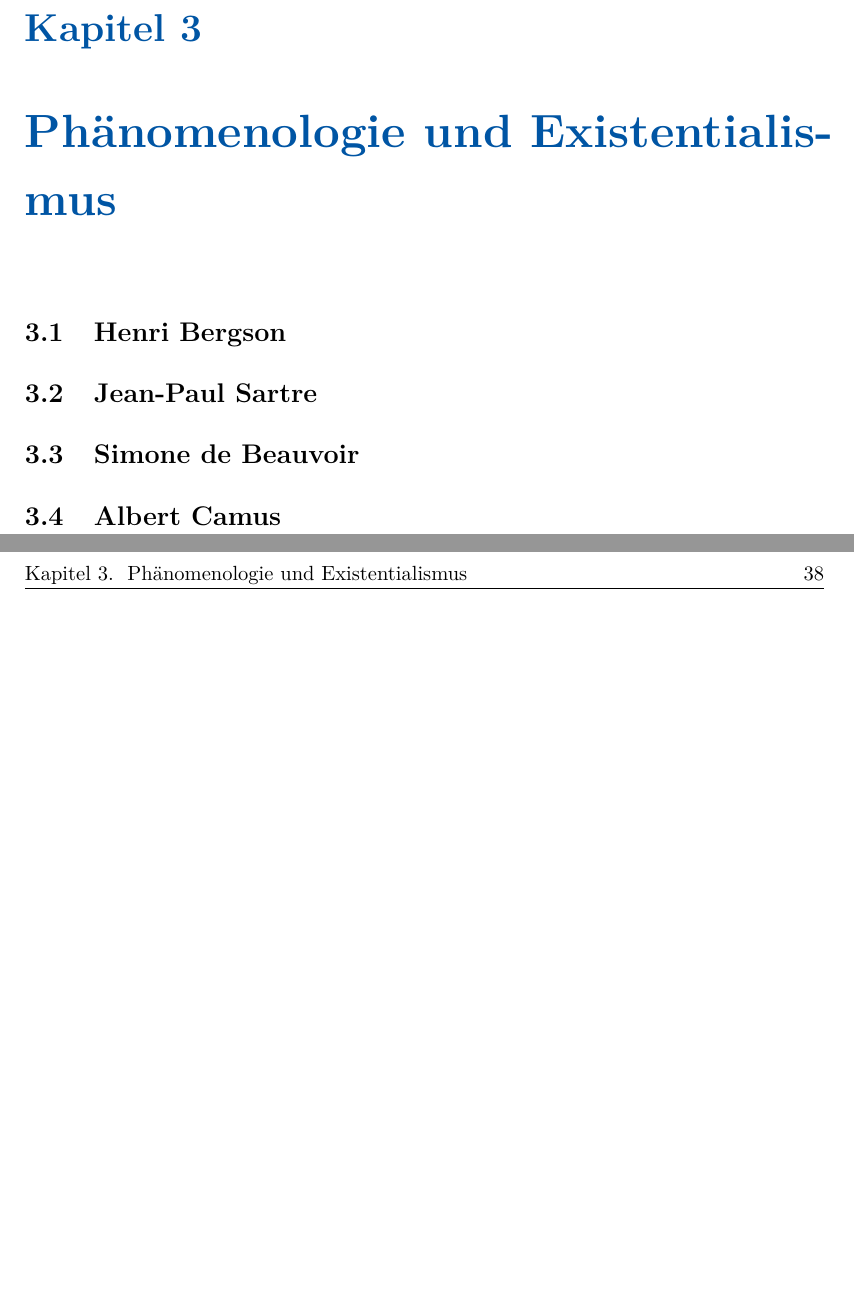
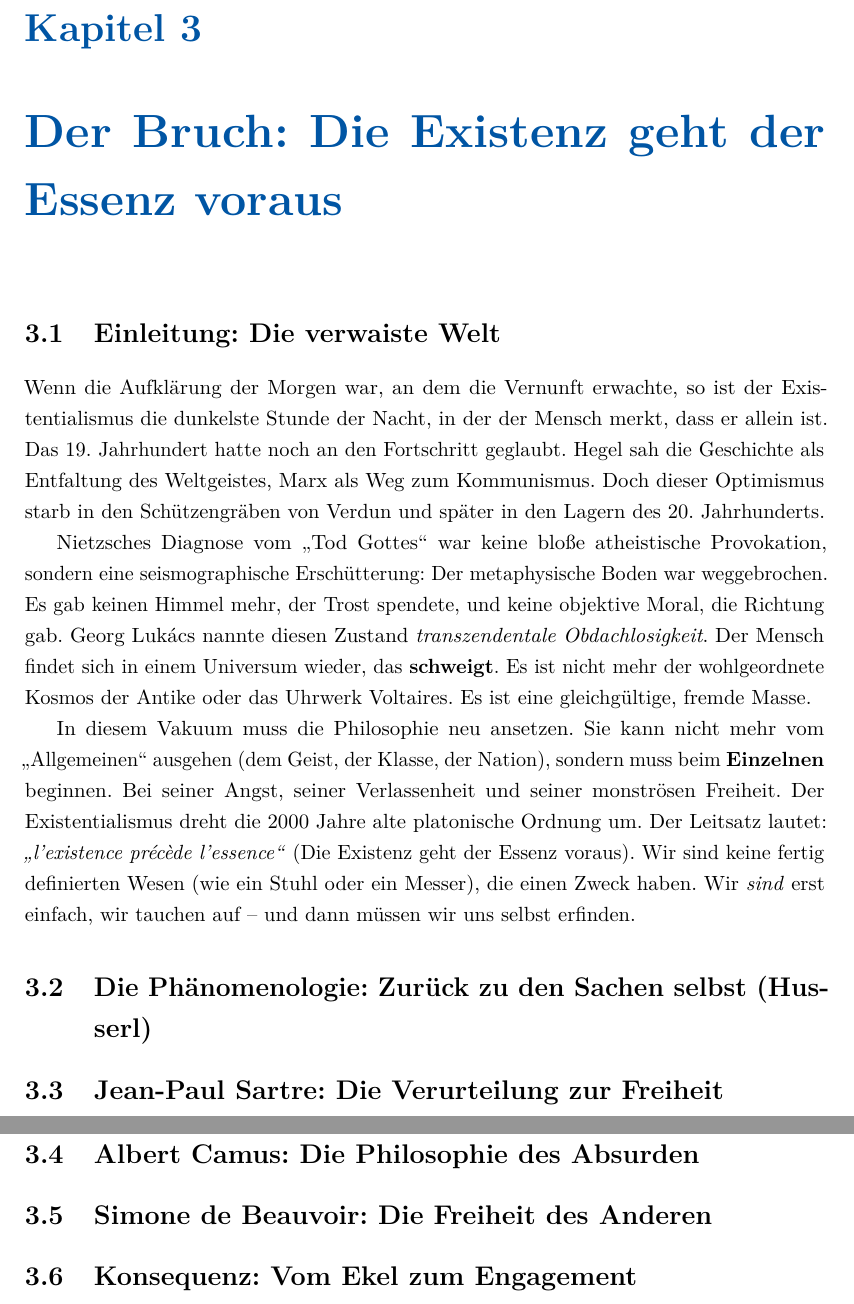
Before and after one commit to AI-lly/Franz-sischePhilosophie, a LaTeX book (main.tex, which reads chapters/03_existentialismus.tex): two parts of pages 37 and 38 of 51, joined at a grey line, cut so that both start at the same text, the shorter picture padded with empty space. Compiled offline with pdfLaTeX.

Commit message:
feat: Add a detailed introduction and structured sections for key existentialist thinkers to the existentialism chapter.

```diff
--- a/chapters/03_existentialismus.tex
+++ b/chapters/03_existentialismus.tex
@@ -1,6 +1,40 @@
-\chapter{Phänomenologie und Existentialismus}
+\chapter{Der Bruch: Die Existenz geht der Essenz voraus}
 
-\section{Henri Bergson}
-\section{Jean-Paul Sartre}
-\section{Simone de Beauvoir}
-\section{Albert Camus}
+\section{Einleitung: Die verwaiste Welt}
+Wenn die Aufklärung der Morgen war, an dem die Vernunft erwachte, so ist der Existentialismus die dunkelste Stunde der Nacht, in der der Mensch merkt, dass er allein ist.
+Das 19. Jahrhundert hatte noch an den Fortschritt geglaubt. Hegel sah die Geschichte als Entfaltung des Weltgeistes, Marx als Weg zum Kommunismus. Doch dieser Optimismus starb in den Schützengräben von Verdun und später in den Lagern des 20. Jahrhunderts.
+
+Nietzsches Diagnose vom \enquote{Tod Gottes} war keine bloße atheistische Provokation, sondern eine seismographische Erschütterung: Der metaphysische Boden war weggebrochen. Es gab keinen Himmel mehr, der Trost spendete, und keine objektive Moral, die Richtung gab. Georg Lukács nannte diesen Zustand \textit{transzendentale Obdachlosigkeit}.
+Der Mensch findet sich in einem Universum wieder, das \textbf{schweigt}. Es ist nicht mehr der wohlgeordnete Kosmos der Antike oder das Uhrwerk Voltaires. Es ist eine gleichgültige, fremde Masse.
+
+In diesem Vakuum muss die Philosophie neu ansetzen. Sie kann nicht mehr vom \enquote{Allgemeinen} ausgehen (dem Geist, der Klasse, der Nation), sondern muss beim \textbf{Einzelnen} beginnen. Bei seiner Angst, seiner Verlassenheit und seiner monströsen Freiheit.
+Der Existentialismus dreht die 2000 Jahre alte platonische Ordnung um. Der Leitsatz lautet:
+\textit{\enquote{l'existence précède l'essence}} (Die Existenz geht der Essenz voraus).
+Wir sind keine fertig definierten Wesen (wie ein Stuhl oder ein Messer), die einen Zweck haben. Wir \textit{sind} erst einfach, wir tauchen auf – und dann müssen wir uns selbst erfinden.
+
+\section{Die Phänomenologie: Zurück zu den Sachen selbst (Husserl)}
+% TODO: Edmund Husserl und die Überwindung des Psychologismus.
+% TODO: Intentionalität: Bewusstsein ist immer "Bewusstsein von etwas". Die Welt ist Phänomen.
+% TODO: Martin Heidegger (kurzer Exkurs): Das Dasein und die Sorge (als Vorläufer Sartres).
+
+\section{Jean-Paul Sartre: Die Verurteilung zur Freiheit}
+% TODO: "Das Sein und das Nichts" (L'être et le néant).
+% TODO: Der fundamentale Satz: "Die Existenz geht der Essenz voraus" (Beispiel Papiermesser).
+% TODO: Die radikale Freiheit und die Angst (Vertigo/Schwindel).
+% TODO: Mauvaise Foi (Unaufrichtigkeit): Das Beispiel des Kellners.
+% TODO: Der Andere: "Die Hölle, das sind die anderen" (Der Blick/Le Regard).
+
+\section{Albert Camus: Die Philosophie des Absurden}
+% TODO: Abgrenzung: Warum Camus kein Existentialist ist (Divergenz zu Sartre).
+% TODO: Der Mythos des Sisyphos: Die Absurdität der menschlichen Lage (Sinnsuche vs. Schweigen der Welt).
+% TODO: Die Revolte: Der Mensch, der "Nein" sagt. Solidarität statt Revolution.
+
+\section{Simone de Beauvoir: Die Freiheit des Anderen}
+% TODO: "Das andere Geschlecht" (Le Deuxième Sexe).
+% TODO: "Man kommt nicht als Frau zur Welt, man wird es gemacht." (Immanenz vs. Transzendenz).
+% TODO: Ethik der Zweideutigkeit: Freiheit bedingt die Freiheit der anderen.
+
+\section{Konsequenz: Vom Ekel zum Engagement}
+% TODO: Der Existentialismus als Humanismus.
+% TODO: Das politische Engagement (Sartre in der Linken).
+% TODO: Überleitung zum Strukturalismus (Levi-Strauss), der das "Subjekt" wieder auslöschen wird.
```
